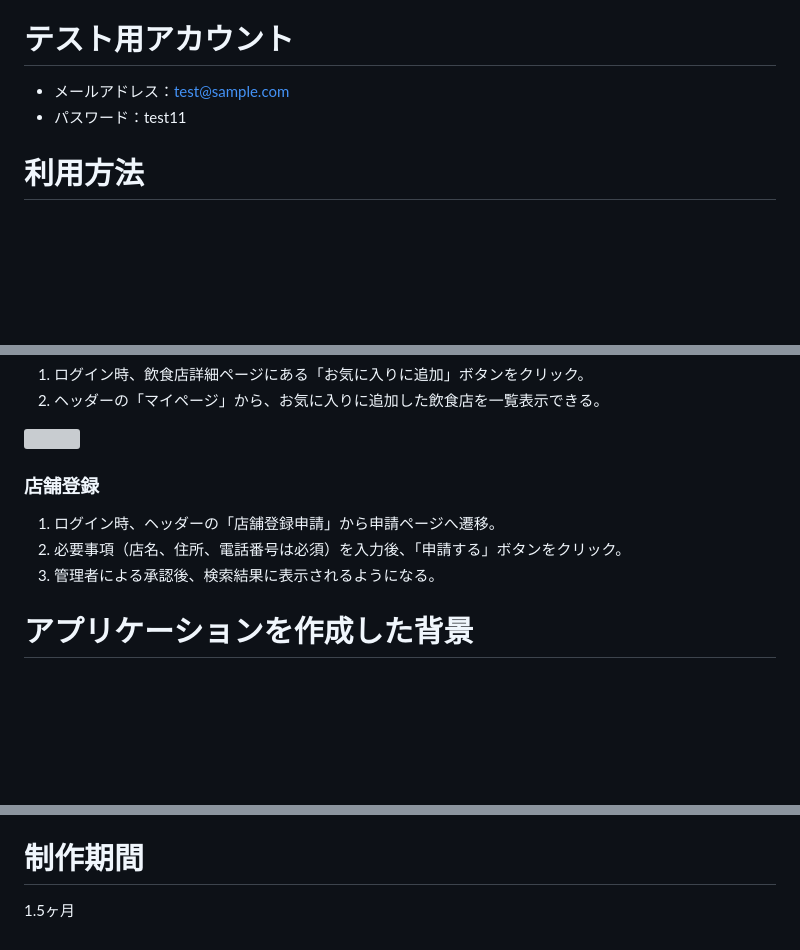
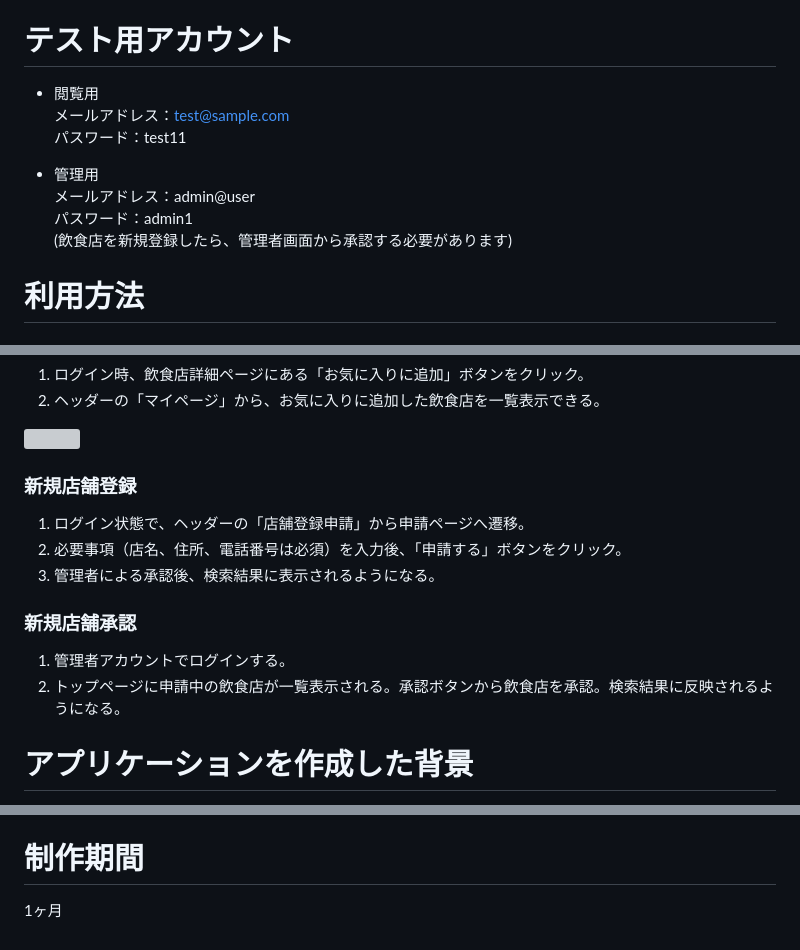
Before and after one commit to rikookazaki/taste-trip, a Markdown page: README.md, 3 parts joined by grey strips. GitHub-like rendering; blank space fills up the shorter version; grey boxes are pictures that could not be loaded.

```diff
--- a/README.md
+++ b/README.md
@@ -8,8 +8,14 @@ Taste Trip
 [https://taste-trip.onrender.com](https://taste-trip.onrender.com)
 
 # テスト用アカウント
-* メールアドレス：test@sample.com
-* パスワード：test11
+* 閲覧用
+メールアドレス：test@sample.com
+パスワード：test11
+
+* 管理用
+メールアドレス：admin@user
+パスワード：admin1
+(飲食店を新規登録したら、管理者画面から承認する必要があります)
 
 # 利用方法
 ### 検索する
@@ -26,10 +32,14 @@ Taste Trip
 2. ヘッダーの「マイページ」から、お気に入りに追加した飲食店を一覧表示できる。
 <img src=https://i.gyazo.com/c5064895b3e575d832eee928ff73d8a3.gif height=250px >
 
-### 店舗登録
-1. ログイン時、ヘッダーの「店舗登録申請」から申請ページへ遷移。
+### 新規店舗登録
+1. ログイン状態で、ヘッダーの「店舗登録申請」から申請ページへ遷移。
 2. 必要事項（店名、住所、電話番号は必須）を入力後、「申請する」ボタンをクリック。
 3. 管理者による承認後、検索結果に表示されるようになる。
+### 新規店舗承認
+1. 管理者アカウントでログインする。
+2. トップページに申請中の飲食店が一覧表示される。承認ボタンから飲食店を承認。検索結果に反映されるようになる。
+
 # アプリケーションを作成した背景
 時間やお金に余裕がないが、海外気分を味わいたいという思いを、国内にいながら外国料理を味わうことで叶えられると考えた。
 行きたい国や地域を入力すると、その国や地域の料理が食べられる飲食店を調べてくれる機能により、その時の気分によって、行きたい国に旅行に出かけたような感覚を提供したいという思いで開発した。
@@ -69,4 +79,4 @@ Taste Trip
 * Google place APIを用いて登録した飲食店の、住所が英語表記になってしまっている点
 * 現在の詳細ページの内容では、飲食店の雰囲気を具体的にイメージすることができない点
 # 制作期間
-1.5ヶ月
+1ヶ月
```
